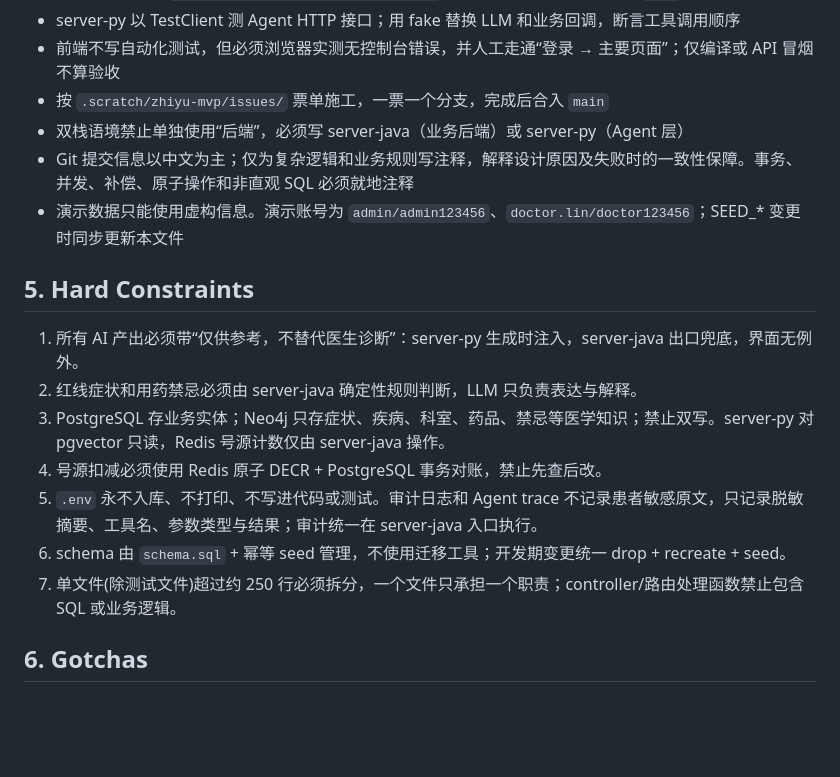
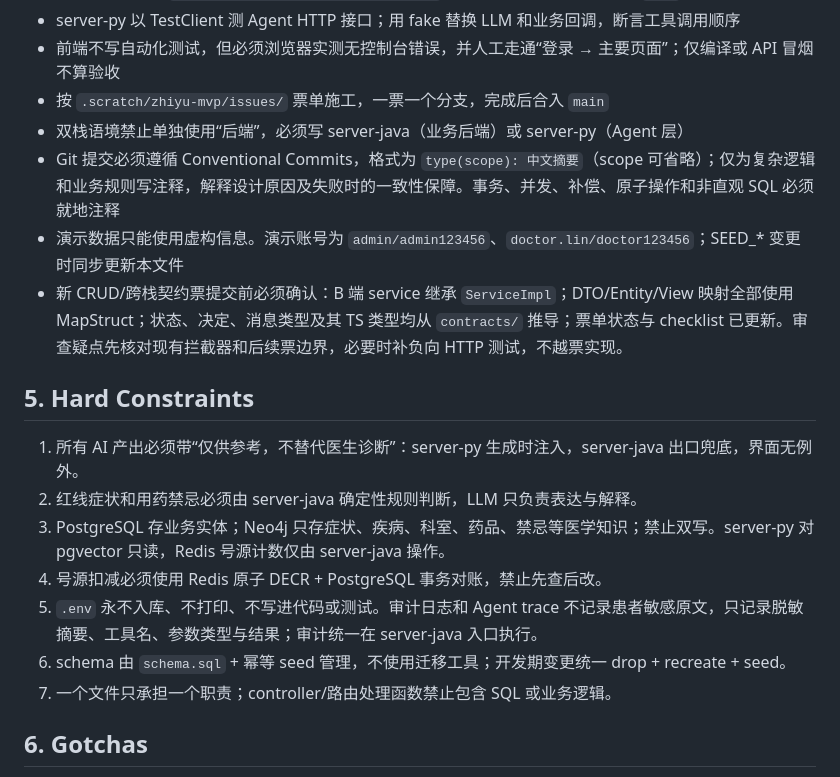
Before and after one commit to ILoveFurina/zhiyu-health, a Markdown page: AGENTS.md, the part around the change. GitHub-like rendering; blank space fills up the shorter version.

Commit message:
docs(conventions): 完善提交与架构审查约定

```diff
--- a/AGENTS.md
+++ b/AGENTS.md
@@ -53,8 +53,9 @@ npm --prefix miniprogram ci
 - 前端不写自动化测试，但必须浏览器实测无控制台错误，并人工走通“登录 → 主要页面”；仅编译或 API 冒烟不算验收
 - 按 `.scratch/zhiyu-mvp/issues/` 票单施工，一票一个分支，完成后合入 `main`
 - 双栈语境禁止单独使用“后端”，必须写 server-java（业务后端）或 server-py（Agent 层）
-- Git 提交信息以中文为主；仅为复杂逻辑和业务规则写注释，解释设计原因及失败时的一致性保障。事务、并发、补偿、原子操作和非直观 SQL 必须就地注释
+- Git 提交必须遵循 Conventional Commits，格式为 `type(scope): 中文摘要`（scope 可省略）；仅为复杂逻辑和业务规则写注释，解释设计原因及失败时的一致性保障。事务、并发、补偿、原子操作和非直观 SQL 必须就地注释
 - 演示数据只能使用虚构信息。演示账号为 `admin/admin123456`、`doctor.lin/doctor123456`；SEED_* 变更时同步更新本文件
+- 新 CRUD/跨栈契约票提交前必须确认：B 端 service 继承 `ServiceImpl`；DTO/Entity/View 映射全部使用 MapStruct；状态、决定、消息类型及其 TS 类型均从 `contracts/` 推导；票单状态与 checklist 已更新。审查疑点先核对现有拦截器和后续票边界，必要时补负向 HTTP 测试，不越票实现。
 
 ## 5. Hard Constraints
 
@@ -64,7 +65,7 @@ npm --prefix miniprogram ci
 4. 号源扣减必须使用 Redis 原子 DECR + PostgreSQL 事务对账，禁止先查后改。
 5. `.env` 永不入库、不打印、不写进代码或测试。审计日志和 Agent trace 不记录患者敏感原文，只记录脱敏摘要、工具名、参数类型与结果；审计统一在 server-java 入口执行。
 6. schema 由 `schema.sql` + 幂等 seed 管理，不使用迁移工具；开发期变更统一 drop + recreate + seed。
-7. 单文件(除测试文件)超过约 250 行必须拆分，一个文件只承担一个职责；controller/路由处理函数禁止包含 SQL 或业务逻辑。
+7. 一个文件只承担一个职责；controller/路由处理函数禁止包含 SQL 或业务逻辑。
 
 ## 6. Gotchas
 
```
